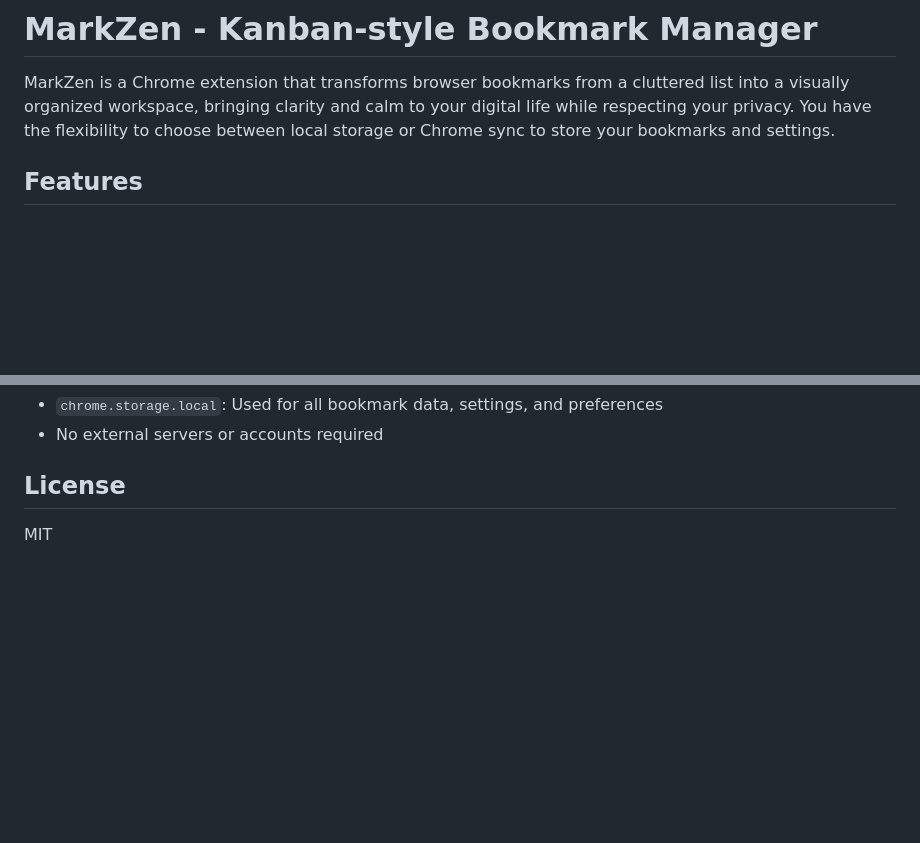
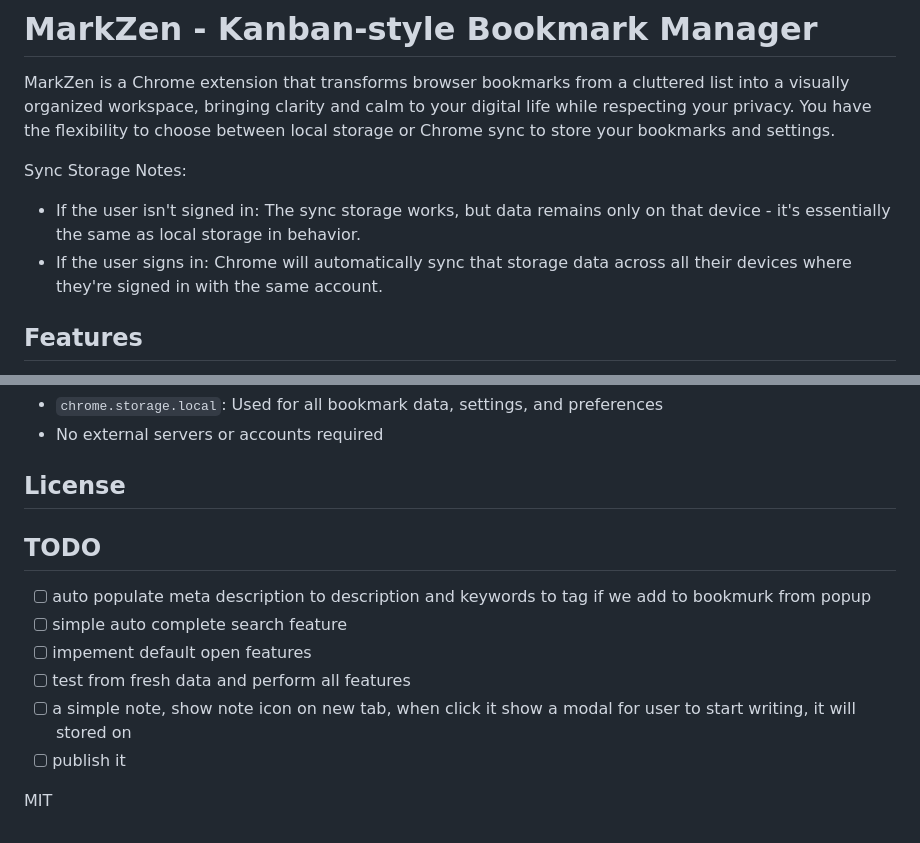
Before and after one commit to arrlancore/markzen, a Markdown page: README.md, 2 parts joined by grey strips. Drawn GitHub-style; blank space fills up the shorter version.

Commit message:
docs: add todo

```diff
--- a/README.md
+++ b/README.md
@@ -1,6 +1,10 @@
 # MarkZen - Kanban-style Bookmark Manager
 
 MarkZen is a Chrome extension that transforms browser bookmarks from a cluttered list into a visually organized workspace, bringing clarity and calm to your digital life while respecting your privacy. You have the flexibility to choose between local storage or Chrome sync to store your bookmarks and settings.
+
+Sync Storage Notes:
+- If the user isn't signed in: The sync storage works, but data remains only on that device - it's essentially the same as local storage in behavior.
+- If the user signs in: Chrome will automatically sync that storage data across all their devices where they're signed in with the same account.
 
 ## Features
 
@@ -98,4 +102,12 @@ MarkZen uses Chrome's storage API to store all data locally:
 
 ## License
 
+## TODO
+- [ ] auto populate meta description to description and keywords to tag if we add to bookmurk from popup
+- [ ] simple auto complete search feature
+- [ ] impement default open features
+- [ ] test from fresh data and perform all features
+- [ ] a simple note, show note icon on new tab, when click it show a modal for user to start writing, it will stored on
+- [ ] publish it
+
 MIT
```
